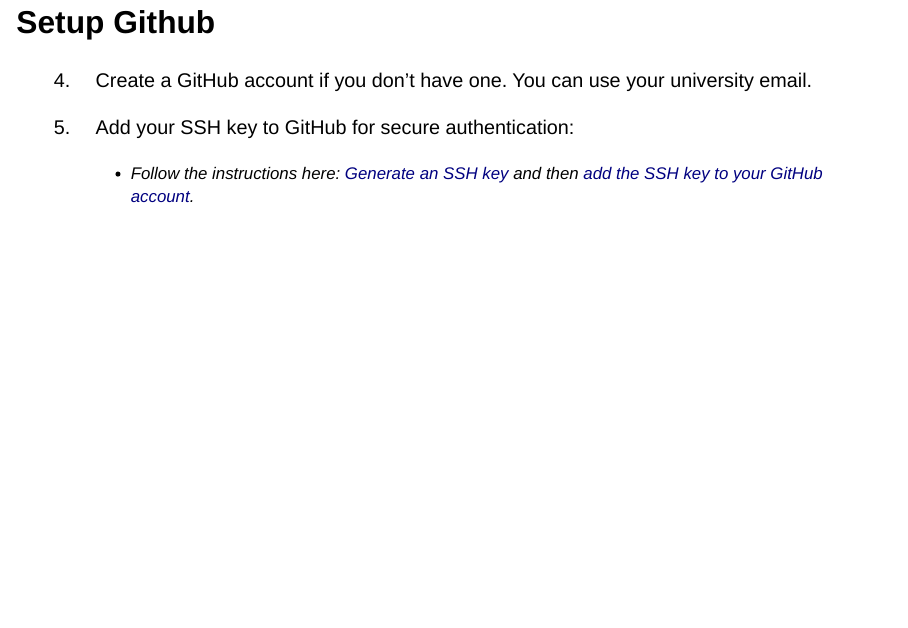
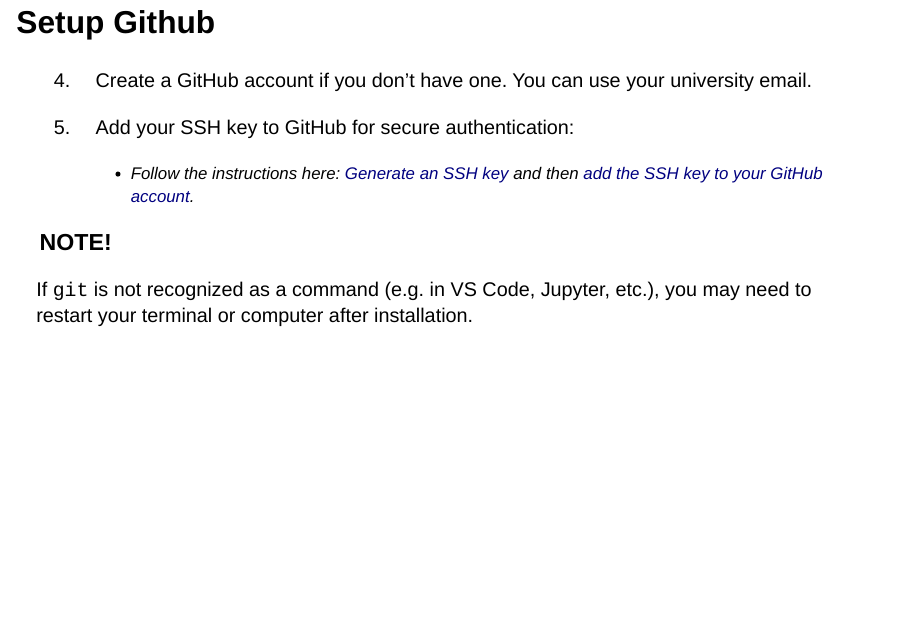
Before and after one commit to Geet-George/test-doc-pack, a Quarto document (book/slides/version_control_systems.qmd): page 20 of 20. Rendered offline with R 4.5, knitr and Pandoc in place of Quarto, with nearby package versions; drawn as Slidy slides in place of the format the file asks for.

Commit message:
add note about restarting to get git working

```diff
--- a/book/slides/version_control_systems.qmd
+++ b/book/slides/version_control_systems.qmd
@@ -233,3 +233,8 @@
 
 5. Add your SSH key to GitHub for secure authentication:
    - Follow the instructions here: [Generate an SSH key](https://docs.github.com/en/authentication/connecting-to-github-with-ssh/generating-a-new-ssh-key-and-adding-it-to-the-ssh-agent) and then [add the SSH key to your GitHub account](https://docs.github.com/en/authentication/connecting-to-github-with-ssh/adding-a-new-ssh-key-to-your-github-account).
+
+
+### NOTE!
+
+If `git` is not recognized as a command (e.g. in VS Code, Jupyter, etc.), you may need to restart your terminal or computer after installation.
```
